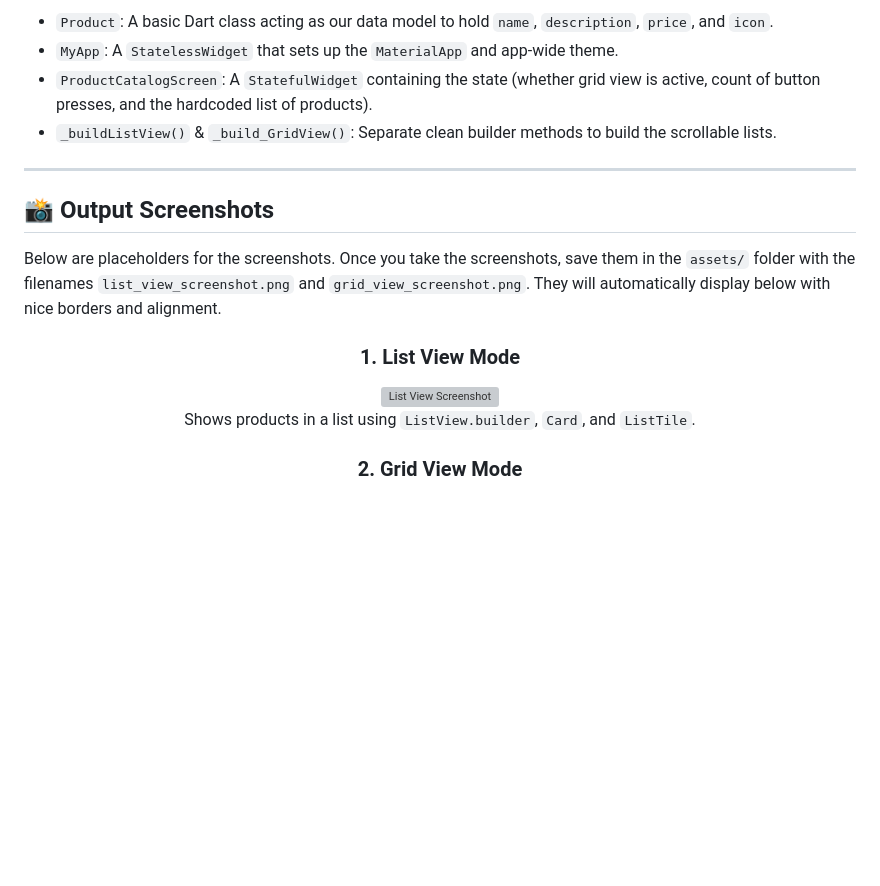
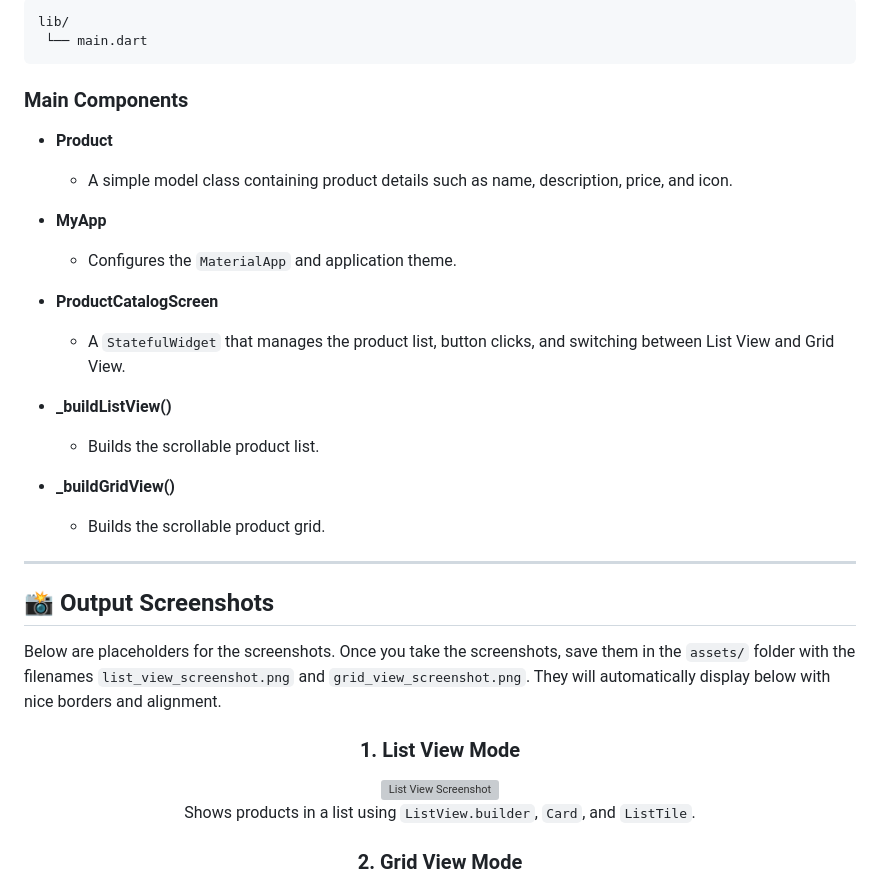
Before and after one commit to apandey-dev/Assignment-06, a Markdown page: README.md, the part around one of its changes. Rendered like a GitHub page; blank space fills up the shorter version; grey boxes are pictures that could not be loaded.

````diff
--- a/README.md
+++ b/README.md
@@ -46,8 +83,30 @@ All the code is contained within the [lib/main.dart](file:///C:/Users/arpit/Desk
 
-*   `Product`: A basic Dart class acting as our data model to hold `name`, `description`, `price`, and `icon`.
-*   `MyApp`: A `StatelessWidget` that sets up the `MaterialApp` and app-wide theme.
-*   `ProductCatalogScreen`: A `StatefulWidget` containing the state (whether grid view is active, count of button presses, and the hardcoded list of products).
-*   `_buildListView()` & `_build_GridView()`: Separate clean builder methods to build the scrollable lists.
+```text
+lib/
+ └── main.dart
+```
+
+### Main Components
+
+* **Product**
+
+  * A simple model class containing product details such as name, description, price, and icon.
+
+* **MyApp**
+
+  * Configures the `MaterialApp` and application theme.
+
+* **ProductCatalogScreen**
+
+  * A `StatefulWidget` that manages the product list, button clicks, and switching between List View and Grid View.
+
+* **_buildListView()**
+
+  * Builds the scrollable product list.
+
+* **_buildGridView()**
+
+  * Builds the scrollable product grid.
 
 ---
 
@@ -58,6 +117,7 @@ Below are placeholders for the screenshots. Once you take the screenshots, save
 <div align="center" style="display: flex; justify-content: center; gap: 20px; flex-wrap: wrap; margin-top: 20px;">
 
   <!-- List View Screenshot Card -->
+
   <div style="border: 2px solid #e0e0e0; border-radius: 12px; padding: 10px; box-shadow: 0 4px 6px rgba(0,0,0,0.1); background-color: #ffffff; max-width: 320px;">
     <h3 style="color: #2196F3; margin-top: 0;">1. List View Mode</h3>
     <img src="assets/list_view_screenshot.png" alt="List View Screenshot" width="300" style="border-radius: 8px; display: block;" onerror="this.src='https://placehold.co/300x600?text=Place+List+View+Screenshot+Here'"/>
@@ -67,6 +127,7 @@ Below are placeholders for the screenshots. Once you take the screenshots, save
   </div>
 
   <!-- Grid View Screenshot Card -->
+
   <div style="border: 2px solid #e0e0e0; border-radius: 12px; padding: 10px; box-shadow: 0 4px 6px rgba(0,0,0,0.1); background-color: #ffffff; max-width: 320px;">
     <h3 style="color: #2196F3; margin-top: 0;">2. Grid View Mode</h3>
     <img src="assets/grid_view_screenshot.png" alt="Grid View Screenshot" width="300" style="border-radius: 8px; display: block;" onerror="this.src='https://placehold.co/300x600?text=Place+Grid+View+Screenshot+Here'"/>
````
Also changed, not shown: other parts of README.md (+68 -31 lines).
